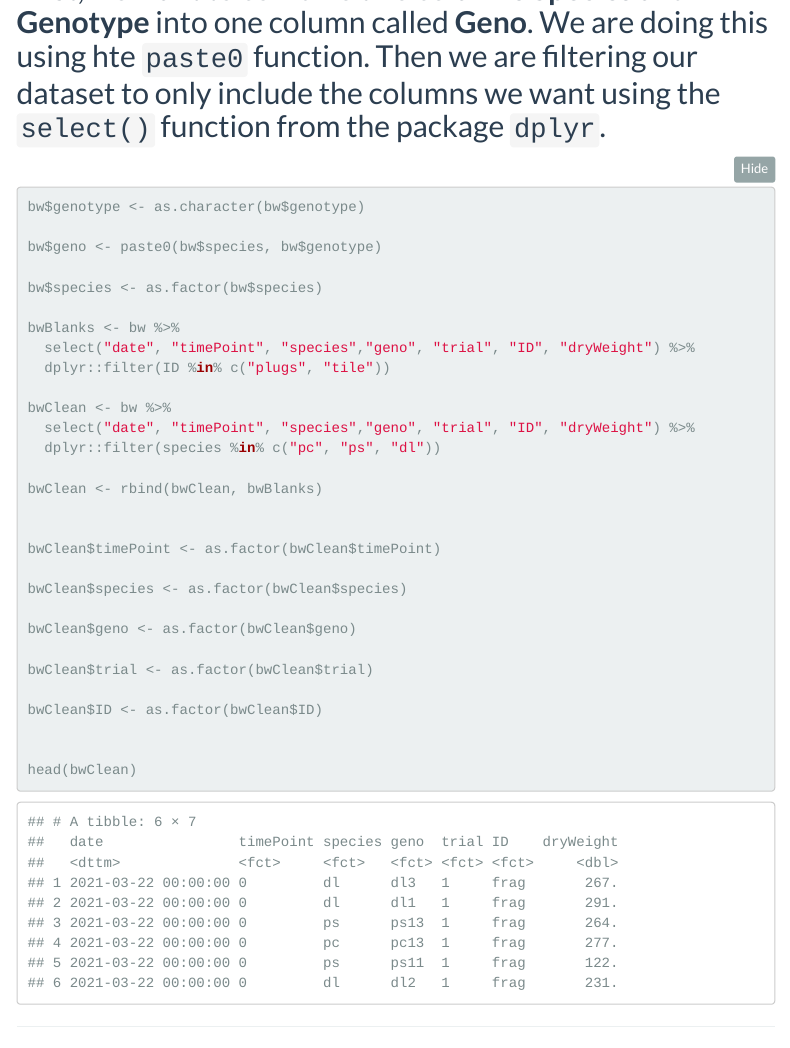
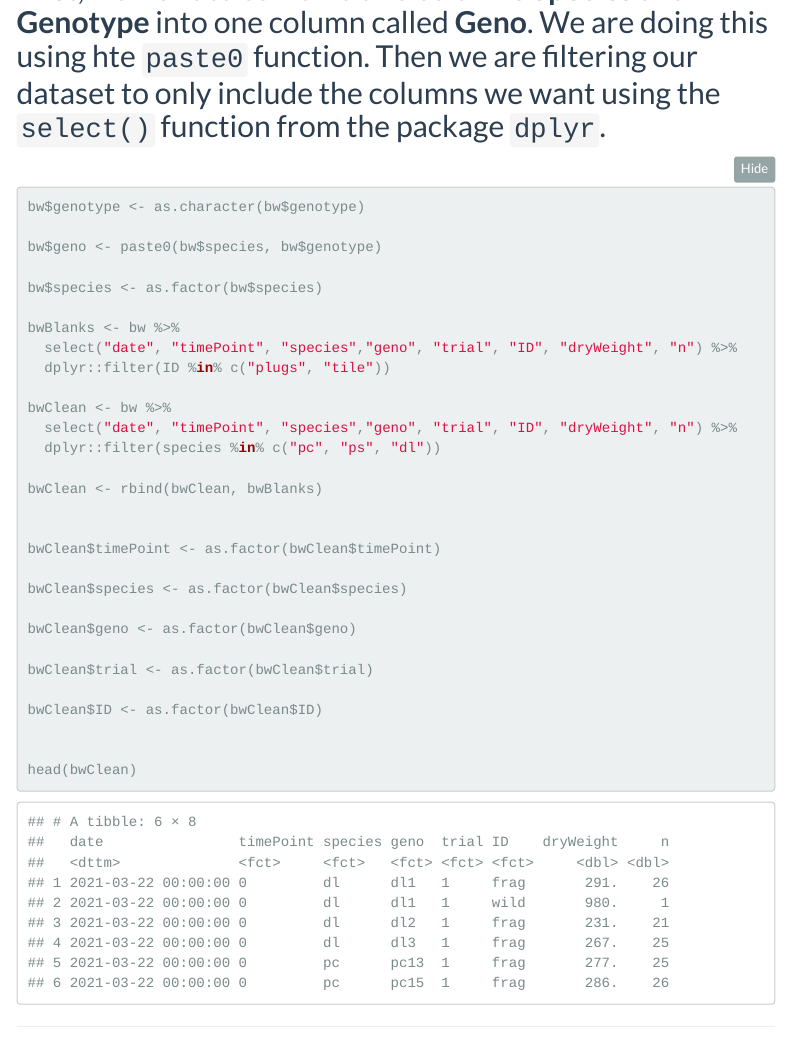
Before and after one commit to icombs2017/fragGrowthExperiment, an R Markdown document (code/buoyantWeightAnalysis.Rmd): the page in a window 1100 px wide, from 1940 px down. Rendered offline with R 4.5, knitr and Pandoc, with nearby package versions; some code elsewhere in the file could not run offline; menus at the side of the page are left out.

Commit message:
updated code and dataset

```diff
--- a/code/buoyantWeightAnalysis.Rmd
+++ b/code/buoyantWeightAnalysis.Rmd
@@ -83,11 +83,11 @@ bw$geno <- paste0(bw$species, bw$genotype)
 bw$species <- as.factor(bw$species)
 
 bwBlanks <- bw %>%
-  select("date", "timePoint", "species","geno", "trial", "ID", "dryWeight") %>%
+  select("date", "timePoint", "species","geno", "trial", "ID", "dryWeight", "n") %>%
   dplyr::filter(ID %in% c("plugs", "tile"))
 
 bwClean <- bw %>%
-  select("date", "timePoint", "species","geno", "trial", "ID", "dryWeight") %>%
+  select("date", "timePoint", "species","geno", "trial", "ID", "dryWeight", "n") %>%
   dplyr::filter(species %in% c("pc", "ps", "dl"))
 
 bwClean <- rbind(bwClean, bwBlanks)
```
Also changed, not shown: code/shortenedArealAnalysis.Rmd (+1 -1 lines), data/BWdataset.xlsx.
